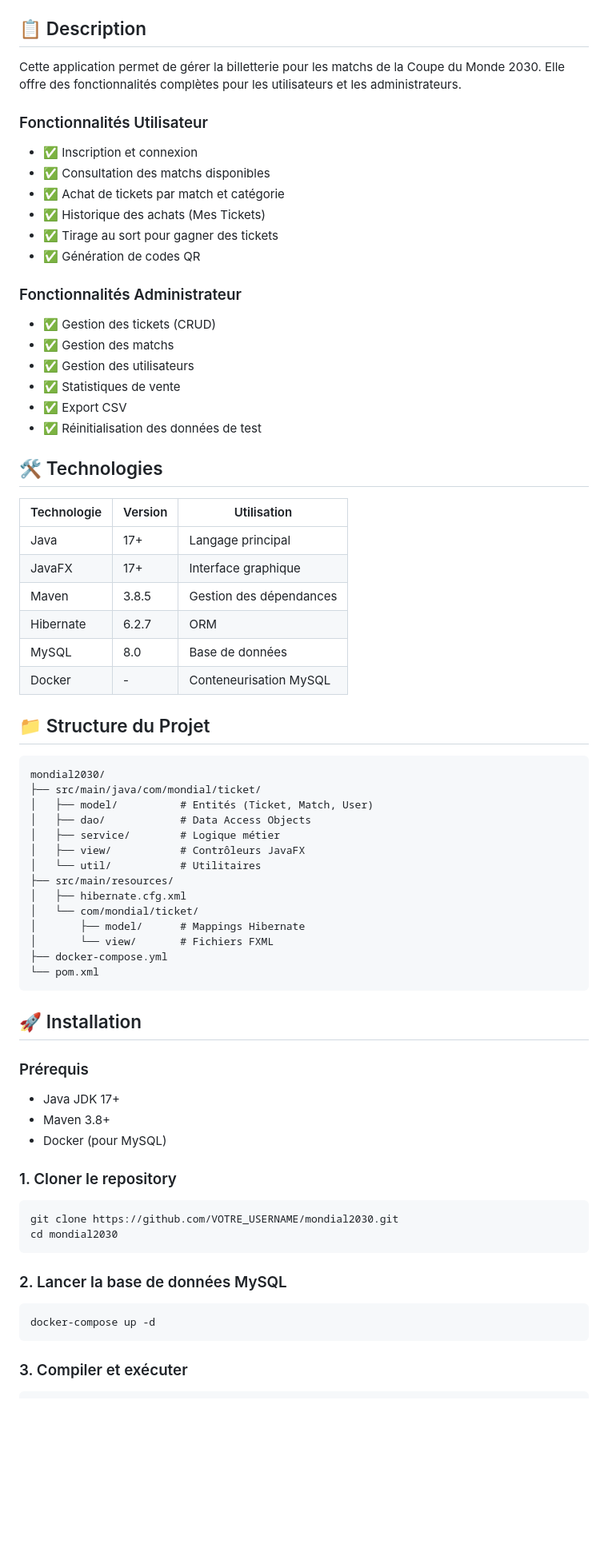
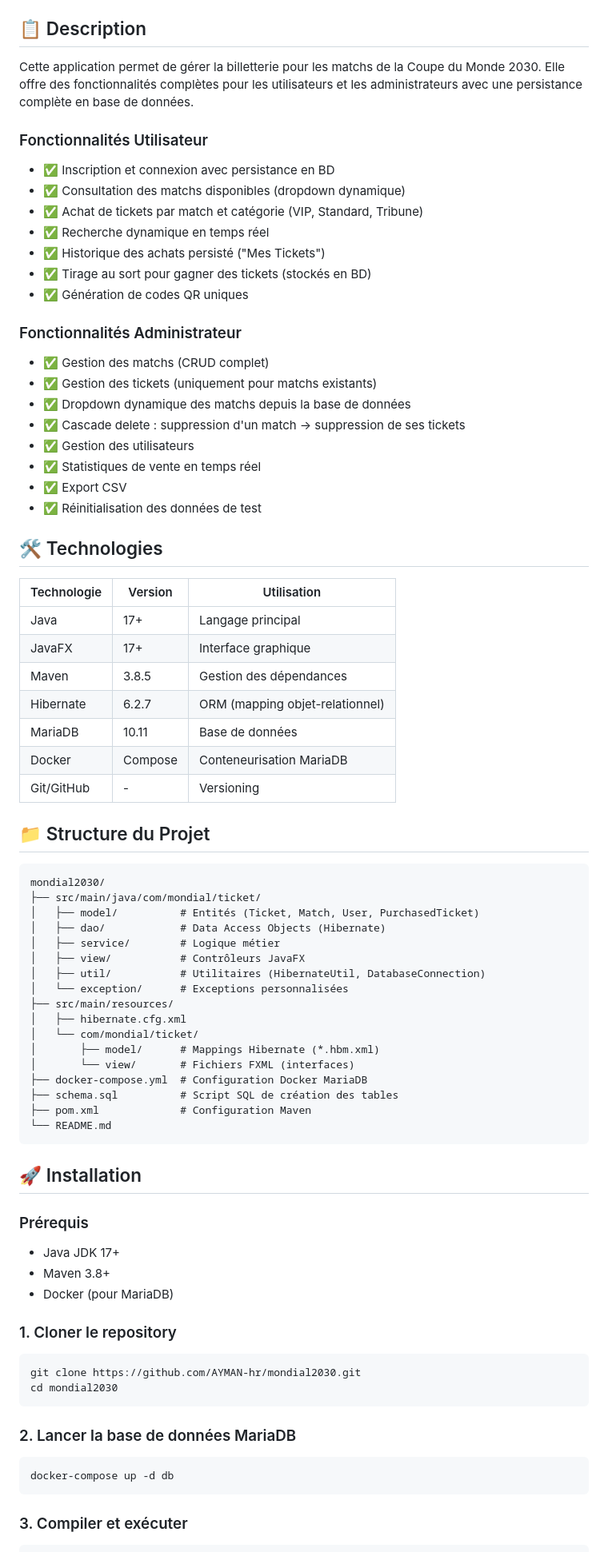
Before and after one commit to AYMAN-hr/mondial2030, a Markdown page: README.md, the part around one of its changes. Shown at 80% size. Rendered like a GitHub page; blank space fills up the shorter version.

````diff
--- a/README.md
+++ b/README.md
@@ -10,21 +11,24 @@ Application de gestion de billetterie pour la Coupe du Monde 2030 (Maroc - Espag
 
 ## 📋 Description
 
-Cette application permet de gérer la billetterie pour les matchs de la Coupe du Monde 2030. Elle offre des fonctionnalités complètes pour les utilisateurs et les administrateurs.
+Cette application permet de gérer la billetterie pour les matchs de la Coupe du Monde 2030. Elle offre des fonctionnalités complètes pour les utilisateurs et les administrateurs avec une persistance complète en base de données.
 
 ### Fonctionnalités Utilisateur
-- ✅ Inscription et connexion
-- ✅ Consultation des matchs disponibles
-- ✅ Achat de tickets par match et catégorie
-- ✅ Historique des achats (Mes Tickets)
-- ✅ Tirage au sort pour gagner des tickets
-- ✅ Génération de codes QR
+- ✅ Inscription et connexion avec persistance en BD
+- ✅ Consultation des matchs disponibles (dropdown dynamique)
+- ✅ Achat de tickets par match et catégorie (VIP, Standard, Tribune)
+- ✅ Recherche dynamique en temps réel
+- ✅ Historique des achats persisté ("Mes Tickets")
+- ✅ Tirage au sort pour gagner des tickets (stockés en BD)
+- ✅ Génération de codes QR uniques
 
 ### Fonctionnalités Administrateur
-- ✅ Gestion des tickets (CRUD)
-- ✅ Gestion des matchs
+- ✅ Gestion des matchs (CRUD complet)
+- ✅ Gestion des tickets (uniquement pour matchs existants)
+- ✅ Dropdown dynamique des matchs depuis la base de données
+- ✅ Cascade delete : suppression d'un match → suppression de ses tickets
 - ✅ Gestion des utilisateurs
-- ✅ Statistiques de vente
+- ✅ Statistiques de vente en temps réel
 - ✅ Export CSV
 - ✅ Réinitialisation des données de test
 
@@ -35,27 +39,31 @@ Cette application permet de gérer la billetterie pour les matchs de la Coupe du
 | Java | 17+ | Langage principal |
 | JavaFX | 17+ | Interface graphique |
 | Maven | 3.8.5 | Gestion des dépendances |
-| Hibernate | 6.2.7 | ORM |
-| MySQL | 8.0 | Base de données |
-| Docker | - | Conteneurisation MySQL |
+| Hibernate | 6.2.7 | ORM (mapping objet-relationnel) |
+| MariaDB | 10.11 | Base de données |
+| Docker | Compose | Conteneurisation MariaDB |
+| Git/GitHub | - | Versioning |
 
 ## 📁 Structure du Projet
 
 ```
 mondial2030/
 ├── src/main/java/com/mondial/ticket/
-│   ├── model/          # Entités (Ticket, Match, User)
-│   ├── dao/            # Data Access Objects
+│   ├── model/          # Entités (Ticket, Match, User, PurchasedTicket)
+│   ├── dao/            # Data Access Objects (Hibernate)
 │   ├── service/        # Logique métier
 │   ├── view/           # Contrôleurs JavaFX
-│   └── util/           # Utilitaires
+│   ├── util/           # Utilitaires (HibernateUtil, DatabaseConnection)
+│   └── exception/      # Exceptions personnalisées
 ├── src/main/resources/
 │   ├── hibernate.cfg.xml
 │   └── com/mondial/ticket/
-│       ├── model/      # Mappings Hibernate
-│       └── view/       # Fichiers FXML
-├── docker-compose.yml
-└── pom.xml
+│       ├── model/      # Mappings Hibernate (*.hbm.xml)
+│       └── view/       # Fichiers FXML (interfaces)
+├── docker-compose.yml  # Configuration Docker MariaDB
+├── schema.sql          # Script SQL de création des tables
+├── pom.xml             # Configuration Maven
+└── README.md
 ```
 
 ## 🚀 Installation
@@ -63,17 +71,17 @@ mondial2030/
 ### Prérequis
 - Java JDK 17+
 - Maven 3.8+
-- Docker (pour MySQL)
+- Docker (pour MariaDB)
 
 ### 1. Cloner le repository
 ```bash
-git clone https://github.com/VOTRE_USERNAME/mondial2030.git
+git clone https://github.com/AYMAN-hr/mondial2030.git
 cd mondial2030
 ```
 
-### 2. Lancer la base de données MySQL
+### 2. Lancer la base de données MariaDB
 ```bash
-docker-compose up -d
+docker-compose up -d db
 ```
 
 ### 3. Compiler et exécuter
````
Also changed, not shown: other parts of README.md (+84 -32 lines).
